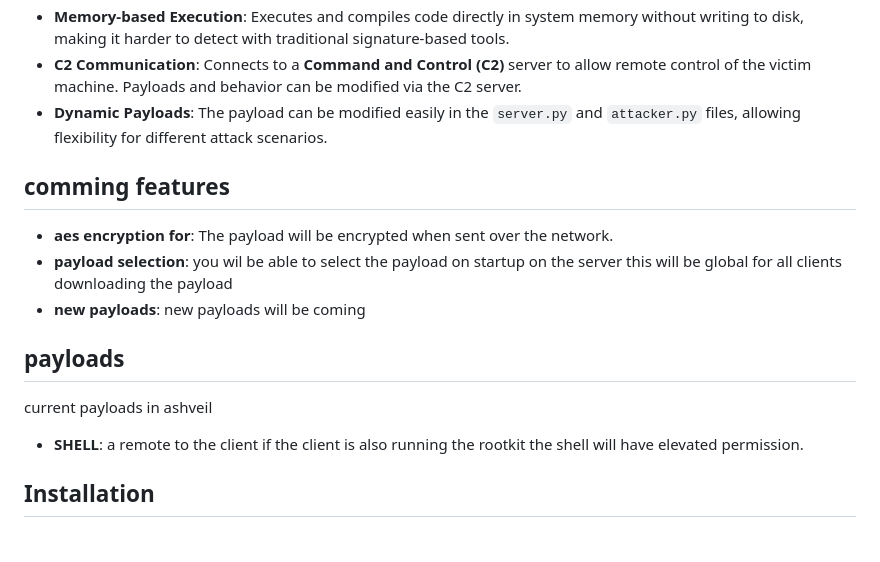
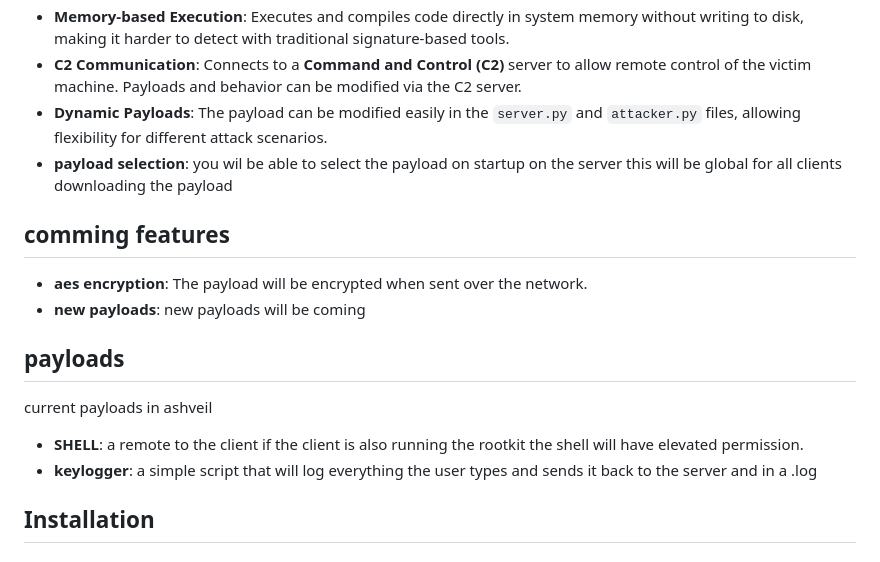
Before and after one commit to madmaxvoltro/Ashveil, a Markdown page: README.md, the part around the change. Rendered like a GitHub page.

```diff
--- a/README.md
+++ b/README.md
@@ -15,15 +15,16 @@ This tool was created to explore the boundaries of evading detection while deplo
 - **Memory-based Execution**: Executes and compiles code directly in system memory without writing to disk, making it harder to detect with traditional signature-based tools.
 - **C2 Communication**: Connects to a **Command and Control (C2)** server to allow remote control of the victim machine. Payloads and behavior can be modified via the C2 server.
 - **Dynamic Payloads**: The payload can be modified easily in the `server.py` and `attacker.py` files, allowing flexibility for different attack scenarios.
+- **payload selection**: you wil be able to select the payload on startup on the server this will be global for all clients downloading the payload
 
 ## comming features
-- **aes encryption for**: The payload will be encrypted when sent over the network.
-- **payload selection**: you wil be able to select the payload on startup on the server this will be global for all clients downloading the payload
+- **aes encryption**: The payload will be encrypted when sent over the network.
 - **new payloads**: new payloads will be coming
 
 ## payloads
 current payloads in ashveil
 - **SHELL**: a remote to the client if the client is also running the rootkit the shell will have elevated permission.
+- **keylogger**: a simple script that will log everything the user types and sends it back to the server and in a .log
 
 ## Installation
 
```
